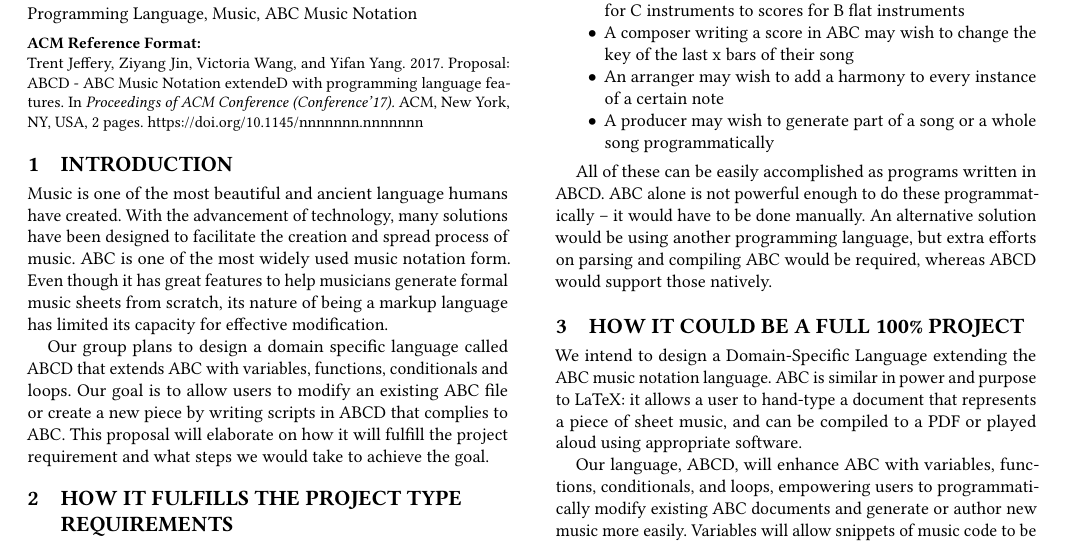
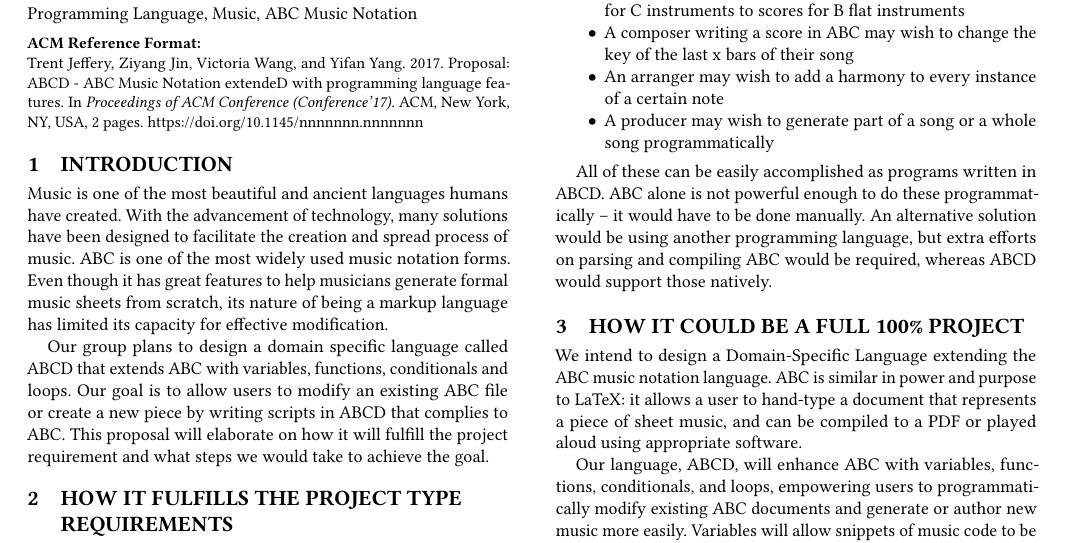
Before and after one commit to tomyang729/programming-language-proj, a LaTeX paper (proposal/project-proposal.tex, which reads proposal/body-intro.tex): part of page 1 of 2, cut so that both start at the same text. Compiled offline with pdfLaTeX.

Commit message:
small grammar fix"

```diff
--- a/proposal/body-intro.tex
+++ b/proposal/body-intro.tex
@@ -1,5 +1,5 @@
 \section{Introduction}
 
-Music is one of the most beautiful and ancient language humans have created. With the advancement of technology, many solutions have been designed to facilitate the creation and spread process of music. ABC is one of the most widely used music notation form. Even though it has great features to help musicians generate formal music sheets from scratch, its nature of being a markup language has limited its capacity for effective modification.
+Music is one of the most beautiful and ancient languages humans have created. With the advancement of technology, many solutions have been designed to facilitate the creation and spread process of music. ABC is one of the most widely used music notation forms. Even though it has great features to help musicians generate formal music sheets from scratch, its nature of being a markup language has limited its capacity for effective modification.
 
 Our group plans to design a domain specific language called ABCD that extends ABC with variables, functions, conditionals and loops. Our goal is to allow users to modify an existing ABC file or create a new piece by writing scripts in ABCD that complies to ABC. This proposal will elaborate on how it will fulfill the project requirement and what steps we would take to achieve the goal.
```
